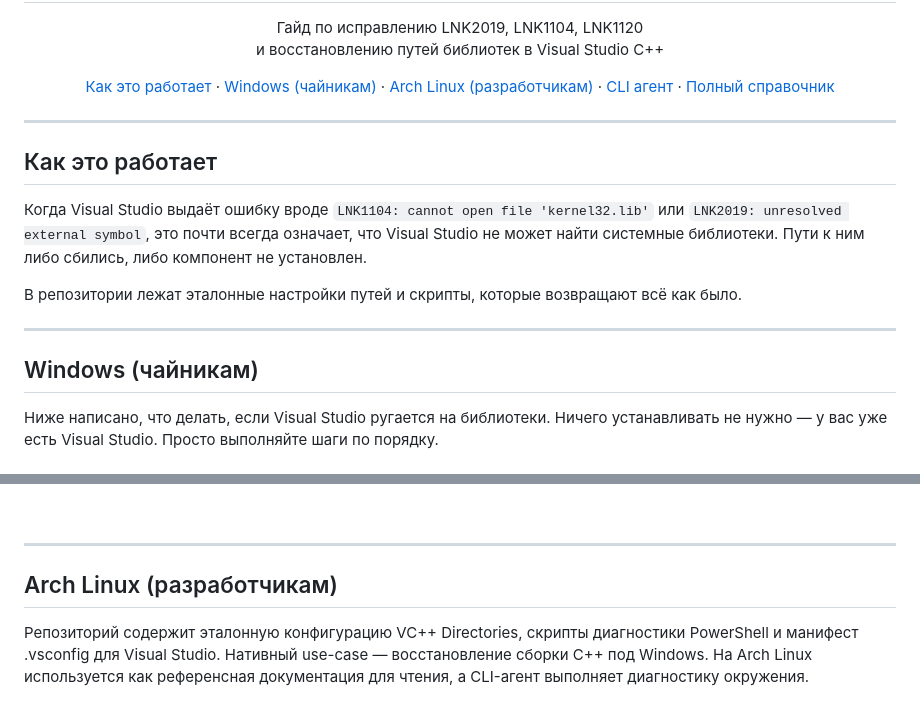
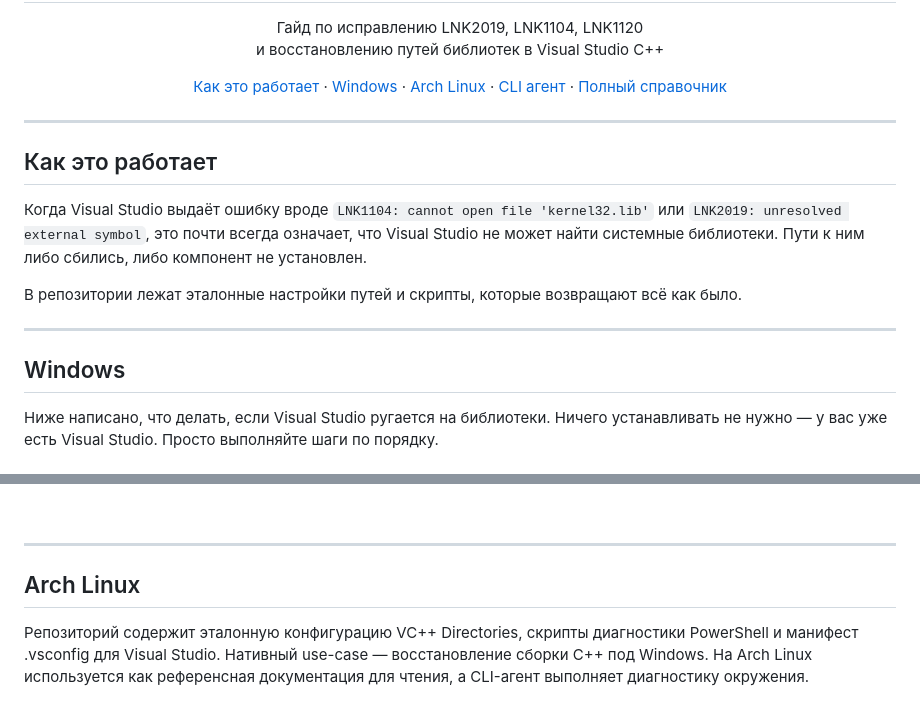
Before and after one commit to inzexg-coder/ameni-vs-kernel, a Markdown page: README.md, 2 parts joined by grey strips. Rendered like a GitHub page.

```diff
--- a/README.md
+++ b/README.md
@@ -18,8 +18,8 @@
 
 <p align="center">
   <a href="#как-это-работает">Как это работает</a> &middot;
-  <a href="#windows-чайникам">Windows (чайникам)</a> &middot;
-  <a href="#arch-linux-разработчикам">Arch Linux (разработчикам)</a> &middot;
+  <a href="#windows">Windows</a> &middot;
+  <a href="#arch-linux">Arch Linux</a> &middot;
   <a href="#cli-агент">CLI агент</a> &middot;
   <a href="#полный-справочник">Полный справочник</a>
 </p>
@@ -34,7 +34,7 @@
 
 ---
 
-## Windows (чайникам)
+## Windows
 
 Ниже написано, что делать, если Visual Studio ругается на библиотеки. Ничего устанавливать не нужно — у вас уже есть Visual Studio. Просто выполняйте шаги по порядку.
 
@@ -136,7 +136,7 @@ Rename-Item "МойПроект.vcxproj.bak" "МойПроект.vcxproj"
 
 ---
 
-## Arch Linux (разработчикам)
+## Arch Linux
 
 Репозиторий содержит эталонную конфигурацию VC++ Directories, скрипты диагностики PowerShell и манифест .vsconfig для Visual Studio. Нативный use-case — восстановление сборки C++ под Windows. На Arch Linux используется как референсная документация для чтения, а CLI-агент выполняет диагностику окружения.
 
```
